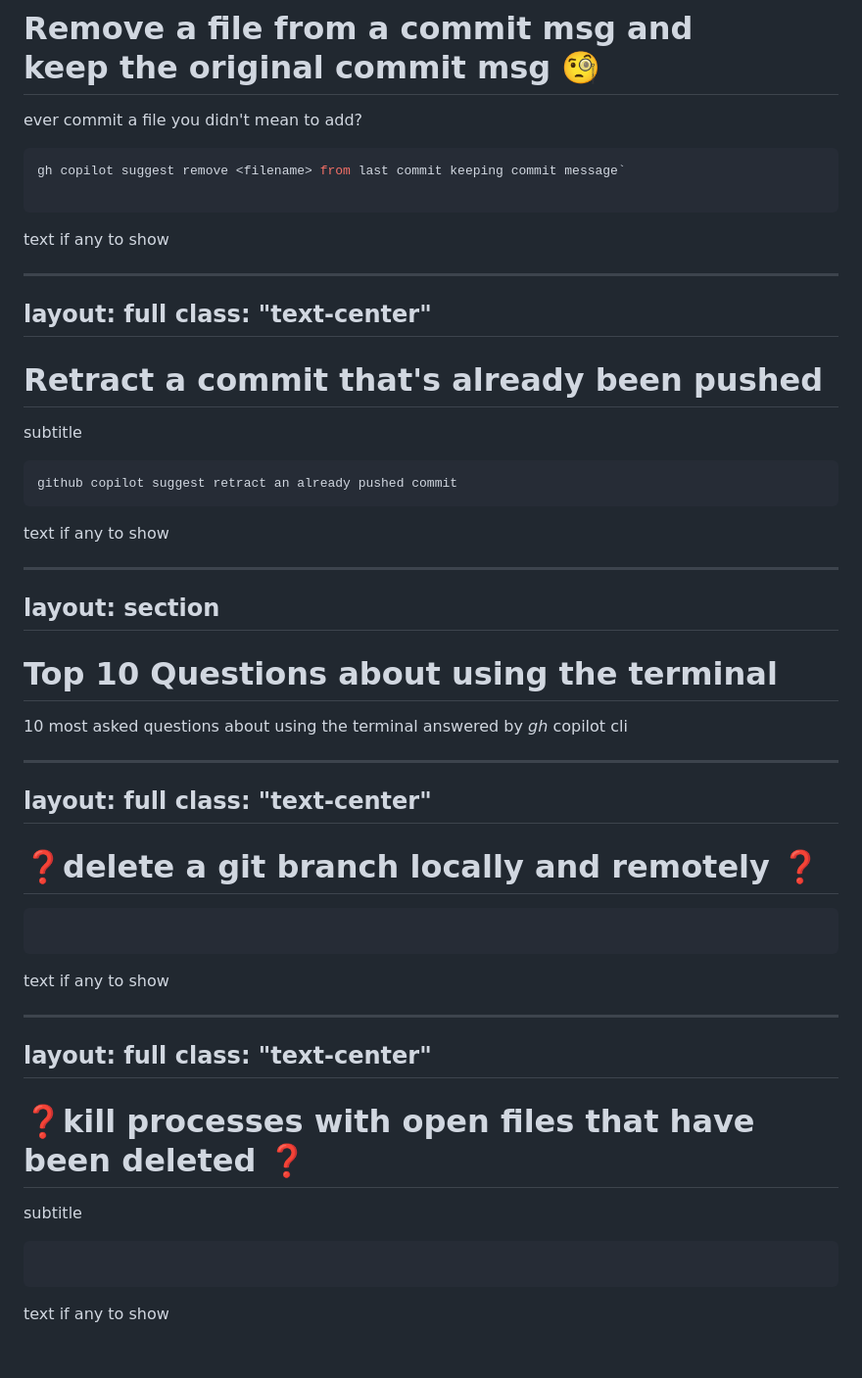
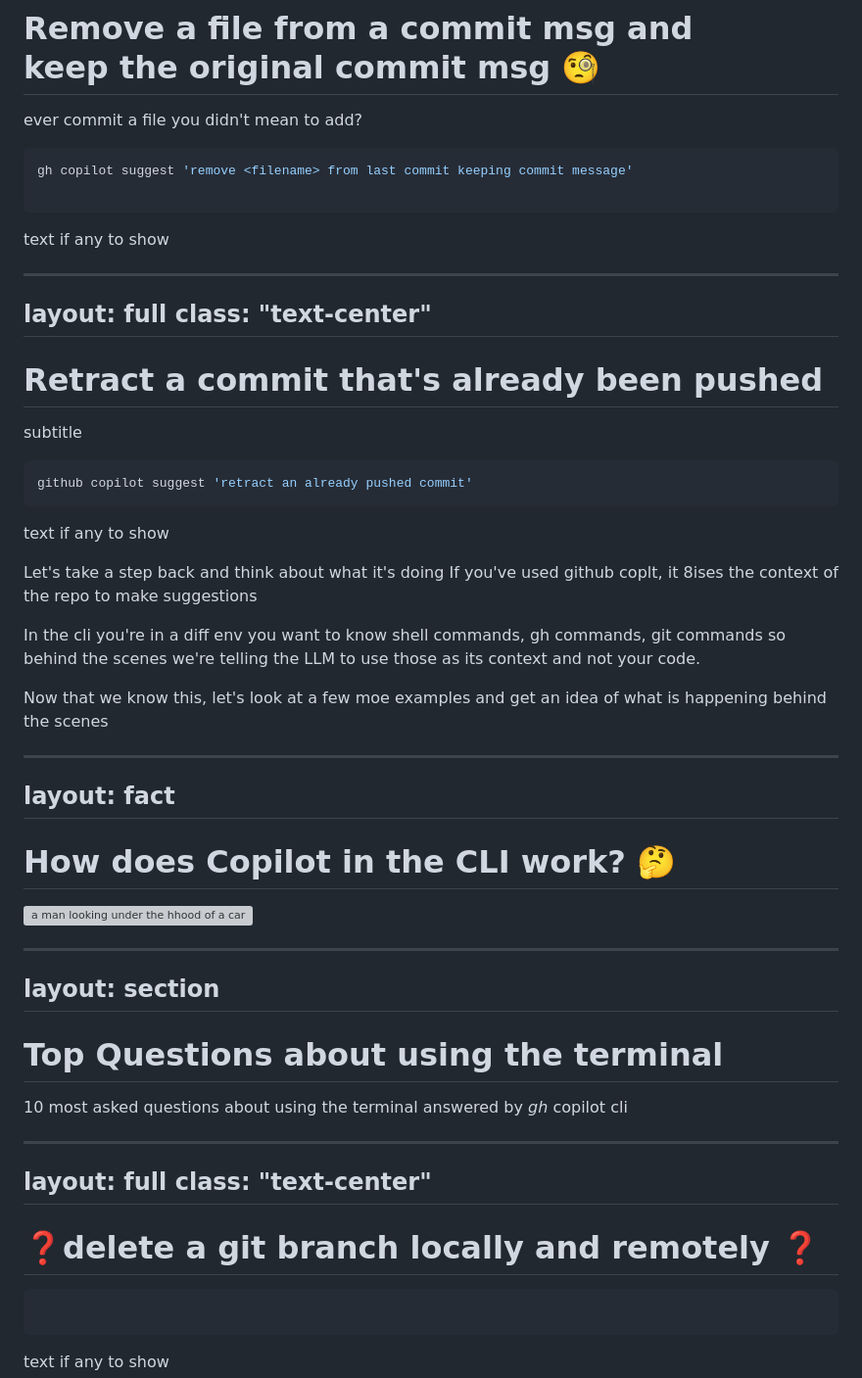
Before and after one commit to LadyKerr/cli-skills-copilot-talk, a Markdown page: slides.md, the part around the change printed below. Shown: that part at 98% size. Rendered like a GitHub page; blank space fills up the shorter version; grey boxes are pictures that could not be loaded.

````diff
--- a/slides.md
+++ b/slides.md
@@ -226,8 +342,17 @@ class: "text-center"
 
 # Remove a file from a commit msg and <br/> keep the original commit msg 🧐
 ever commit a file you didn't mean to add?
+
+```bash
+gh copilot suggest 'remove <filename> from last commit keeping commit message'
+
+```
+<!-- live terminal example here -->
+
+<!-- show after the terminal demo -->
+text if any to show
+
 <!--
-TODO:
 create a new folder and initialize git: `mkdir demo && cd demo && git init`
 create two new files: `touch demo.md && touch mistake.md`
 commit both files: `git add . && git commit -m "initial commit"`
@@ -244,16 +369,6 @@ run commands
 show changes in vscode or just run git log and git status
 
 -->
-
-```bash
-gh copilot suggest remove <filename> from last commit keeping commit message`
-
-```
-<!-- live terminal example here -->
-
-<!-- show after the terminal demo -->
-text if any to show
-
 ---
 layout: full
 class: "text-center"
@@ -263,7 +378,7 @@ class: "text-center"
 subtitle
 
 ```bash
-github copilot suggest retract an already pushed commit
+github copilot suggest 'retract an already pushed commit'
 ```
 <!-- live terminal example here -->
 
@@ -275,11 +390,29 @@ So I can find the commit hash by running `git log` copy the hash and run
 
 git revert <commit hash>
  -->
+
+Let's take a step back and think about what it's doing
+If you've used github coplt, it 8ises the context of the repo to make suggestions
+
+In the cli you're in a diff env you want to know shell commands, gh commands, git commands so behind the scenes we're telling the LLM to use those as its context and not your code.
+
+Now that we know this, let's look at a few moe examples and get an idea of what is happening behind the scenes
+
+---
+layout: fact
+---
+# How does Copilot in the CLI work? 🤔
+<img src="https://media.giphy.com/media/qRVDIxBnu57gP0Jkg6/giphy-downsized-large.gif" alt="a man looking under the hhood of a car" />
+
+<!--
+Ask Andrew what's happening under the hood
+-->
+
 ---
 layout: section
 ---
 
-# Top 10 Questions about using the terminal
+# Top Questions about using the terminal
 10 most asked questions about using the terminal answered by _gh_ copilot cli
 
 ---
@@ -288,22 +421,6 @@ class: "text-center"
 ---
 
 #  ❓delete a git branch locally and remotely ❓
-
-```bash
-
-```
-<!-- live terminal example here -->
-
-<!-- show after the terminal demo -->
-text if any to show
-
----
-layout: full
-class: "text-center"
----
-
-# ❓kill processes with open files that have been deleted ❓
-subtitle
 
 ```bash
 
````
Also changed, not shown: other parts of slides.md (+158 -42 lines).
